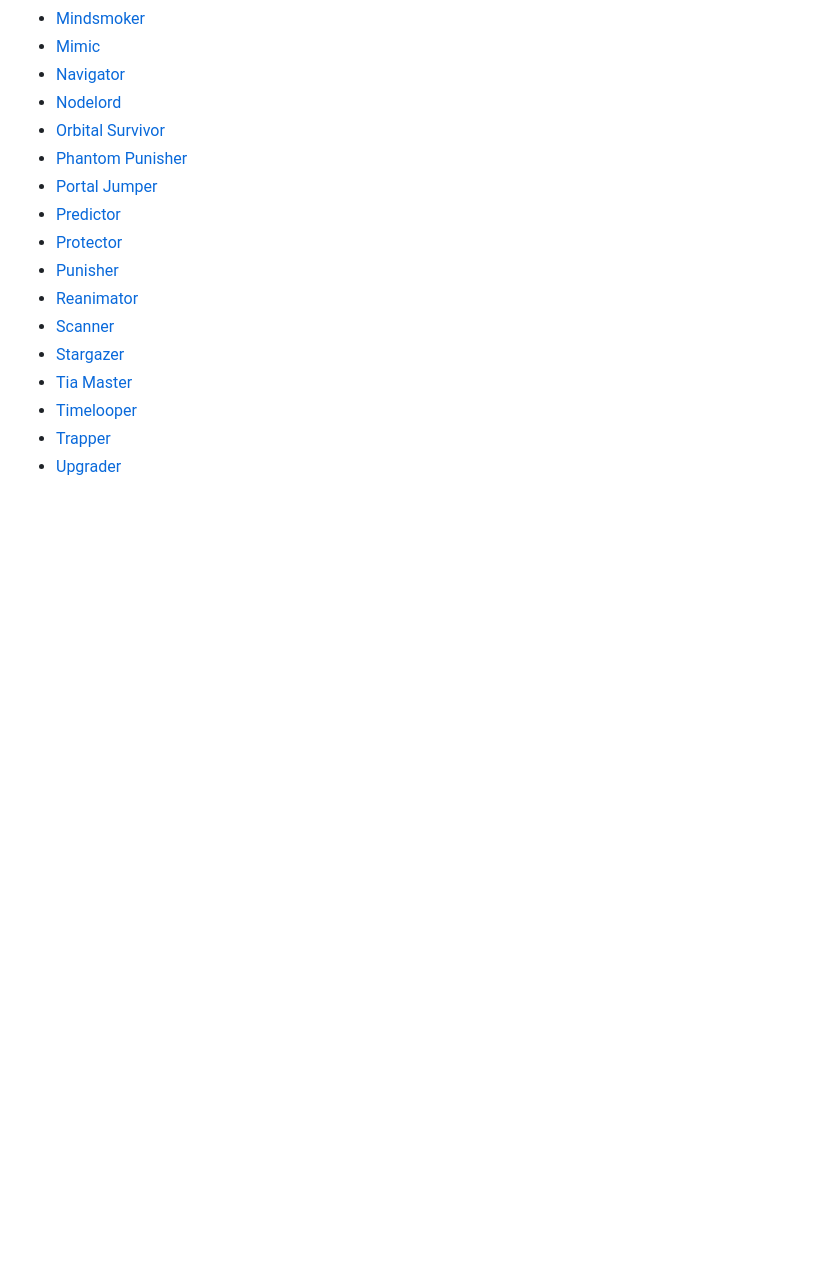
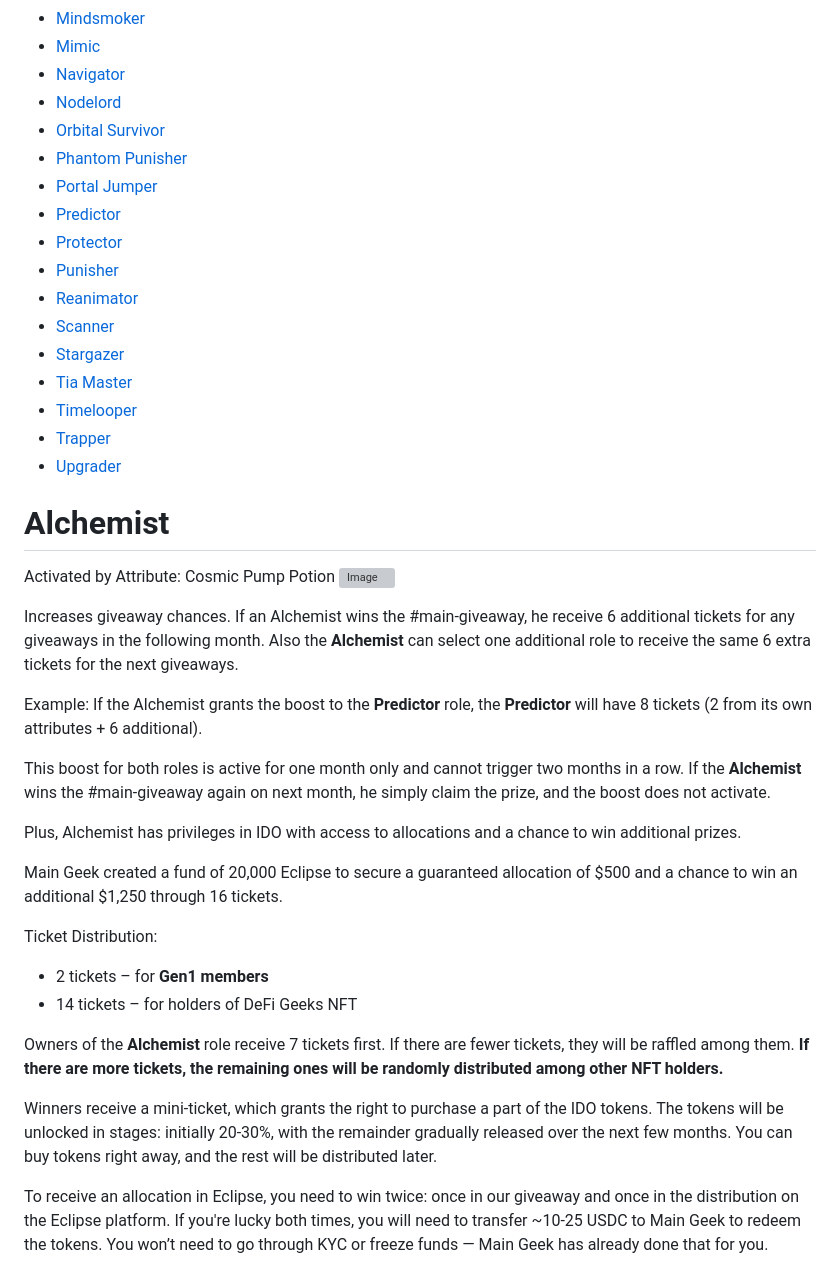
Before and after one commit to blajack/DeFi-Geek-NFT, a Markdown page: Defi_geeks_EN.md, the part around the change. Drawn GitHub-style; blank space fills up the shorter version; grey boxes are pictures that could not be loaded.

```diff
--- a/Defi_geeks_EN.md
+++ b/Defi_geeks_EN.md
@@ -127,3 +127,28 @@ Each user on the server can have multiple roles. Roles are assigned based on NFT
 - [Timelooper](#timelooper)
 - [Trapper](#trapper)
 - [Upgrader](#upgrader)
+
+# Alchemist
+Activated by Attribute: Cosmic Pump Potion
+![Image](https://i.postimg.cc/bJ950mVD/Alchemist.jpg)
+
+Increases giveaway chances. If an Alchemist wins the #main-giveaway, he receive 6 additional tickets for any giveaways in the following month.
+Also the **Alchemist** can select one additional role to receive the same 6 extra tickets for the next giveaways.
+
+Example: If the Alchemist grants the boost to the **Predictor** role, the **Predictor** will have 8 tickets (2 from its own attributes + 6 additional).
+
+This boost for both roles is active for one month only and cannot trigger two months in a row. If the **Alchemist** wins the #main-giveaway again on next month, he simply claim the prize, and the boost does not activate.
+
+Plus, Alchemist has privileges in IDO with access to allocations and a chance to win additional prizes.
+
+Main Geek created a fund of 20,000 Eclipse to secure a guaranteed allocation of $500 and a chance to win an additional $1,250 through 16 tickets.
+
+Ticket Distribution:
+-  2 tickets – for **Gen1 members**
+-  14 tickets – for holders of DeFi Geeks NFT
+
+Owners of the **Alchemist** role receive 7 tickets first. If there are fewer tickets, they will be raffled among them. __If there are more tickets, the remaining ones will be randomly distributed among other NFT holders.__
+
+Winners receive a mini-ticket, which grants the right to purchase a part of the IDO tokens. The tokens will be unlocked in stages: initially 20-30%, with the remainder gradually released over the next few months. You can buy tokens right away, and the rest will be distributed later.
+
+To receive an allocation in Eclipse, you need to win twice: once in our giveaway and once in the distribution on the Eclipse platform. If you're lucky both times, you will need to transfer ~10-25 USDC to Main Geek to redeem the tokens. You won’t need to go through KYC or freeze funds — Main Geek has already done that for you.
```
